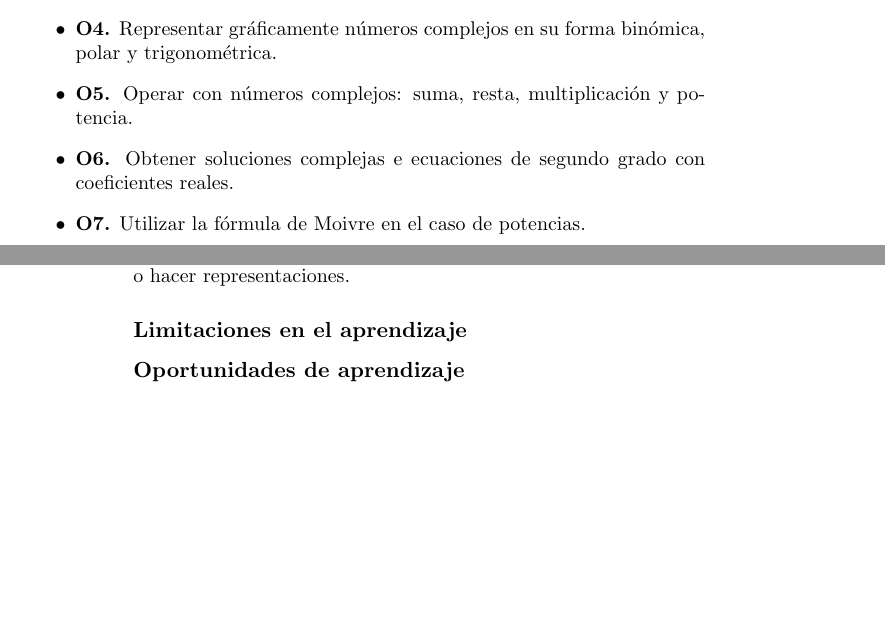
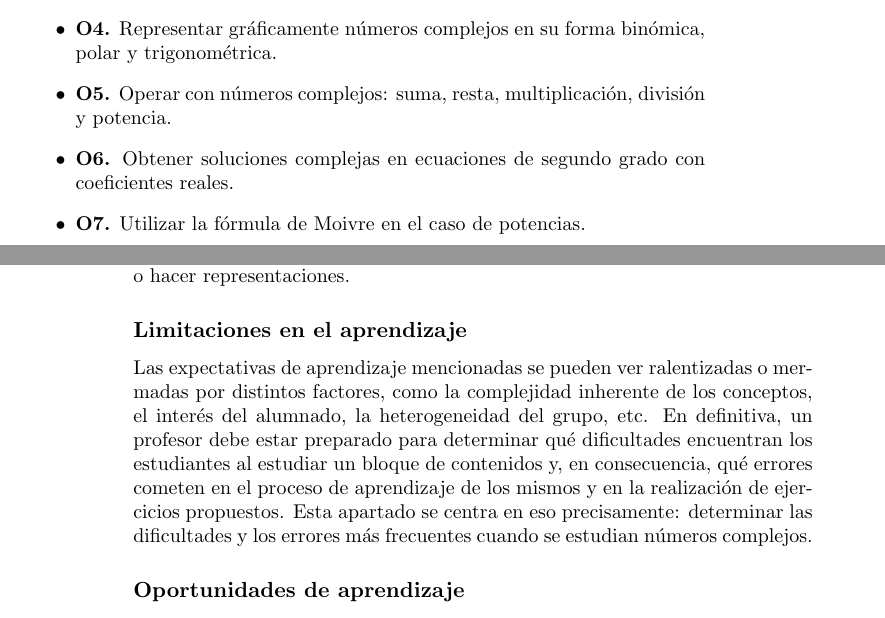
Before and after one commit to luisbalru/TFM-education-complex-numbers, a LaTeX book (chapters/03_analisis_didactico.tex): two parts of pages 13 and 14 of 15, joined at a grey line, cut so that both start at the same text, the shorter picture padded with empty space. Compiled offline with pdfLaTeX.

Commit message:
limitaciones... :(

```diff
--- a/chapters/03_analisis_didactico.tex
+++ b/chapters/03_analisis_didactico.tex
@@ -442,8 +442,8 @@ Teniendo en cuenta todos los aspectos expresados en el análisis de contenido, l
 	\item \textbf{O2.} Conocer un número complejo en su forma binómica, distinguiendo y calculando su afijo, módulo, argumento y conjugado.
 	\item \textbf{O3.} Manejar la forma polar y trigonométrica de un número complejo. Transformaciones entre distintas formas de representación.
 	\item \textbf{O4.} Representar gráficamente números complejos en su forma binómica, polar y trigonométrica.
-	\item \textbf{O5.} Operar con números complejos: suma, resta, multiplicación y potencia.
-	\item \textbf{O6.} Obtener soluciones complejas e ecuaciones de segundo grado con coeficientes reales.
+	\item \textbf{O5.} Operar con números complejos: suma, resta, multiplicación, división y potencia.
+	\item \textbf{O6.} Obtener soluciones complejas en ecuaciones de segundo grado con coeficientes reales.
 	\item \textbf{O7.} Utilizar la fórmula de Moivre en el caso de potencias.
 	\item \textbf{O8.} Comprender y valorar la historia así como la importancia actual de los números complejos.
 	\item \textbf{O9.} Utilizar software libre para operar y representar números complejos.
@@ -479,6 +479,9 @@ Como se pude comprobar, las competencias más desarrolladas por nuestra activida
 
 \subsection{Limitaciones en el aprendizaje}
 
+Las expectativas de aprendizaje mencionadas se pueden ver ralentizadas o mermadas por distintos factores, como la complejidad inherente de los conceptos, el interés del alumnado, la heterogeneidad del grupo, etc. En definitiva, un profesor debe estar preparado para determinar qué dificultades encuentran los estudiantes al estudiar un bloque de contenidos y, en consecuencia, qué errores cometen en el proceso de aprendizaje de los mismos y en la realización de ejercicios propuestos. Esta apartado se centra en eso precisamente: determinar las dificultades y los errores más frecuentes cuando se estudian números complejos.
+
+
 \subsection{Oportunidades de aprendizaje}
 
 \section{Análisis de Instrucción}
```
